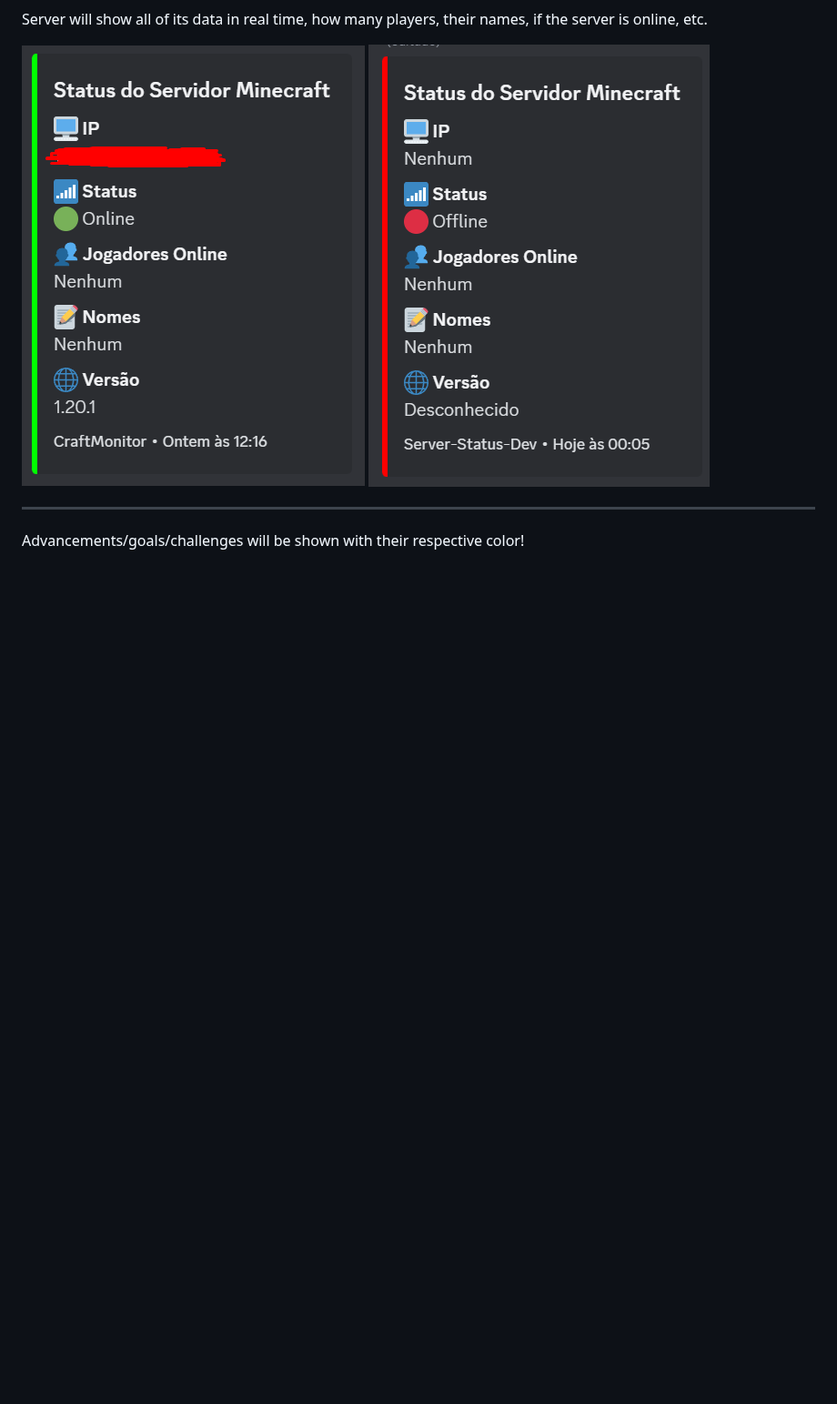
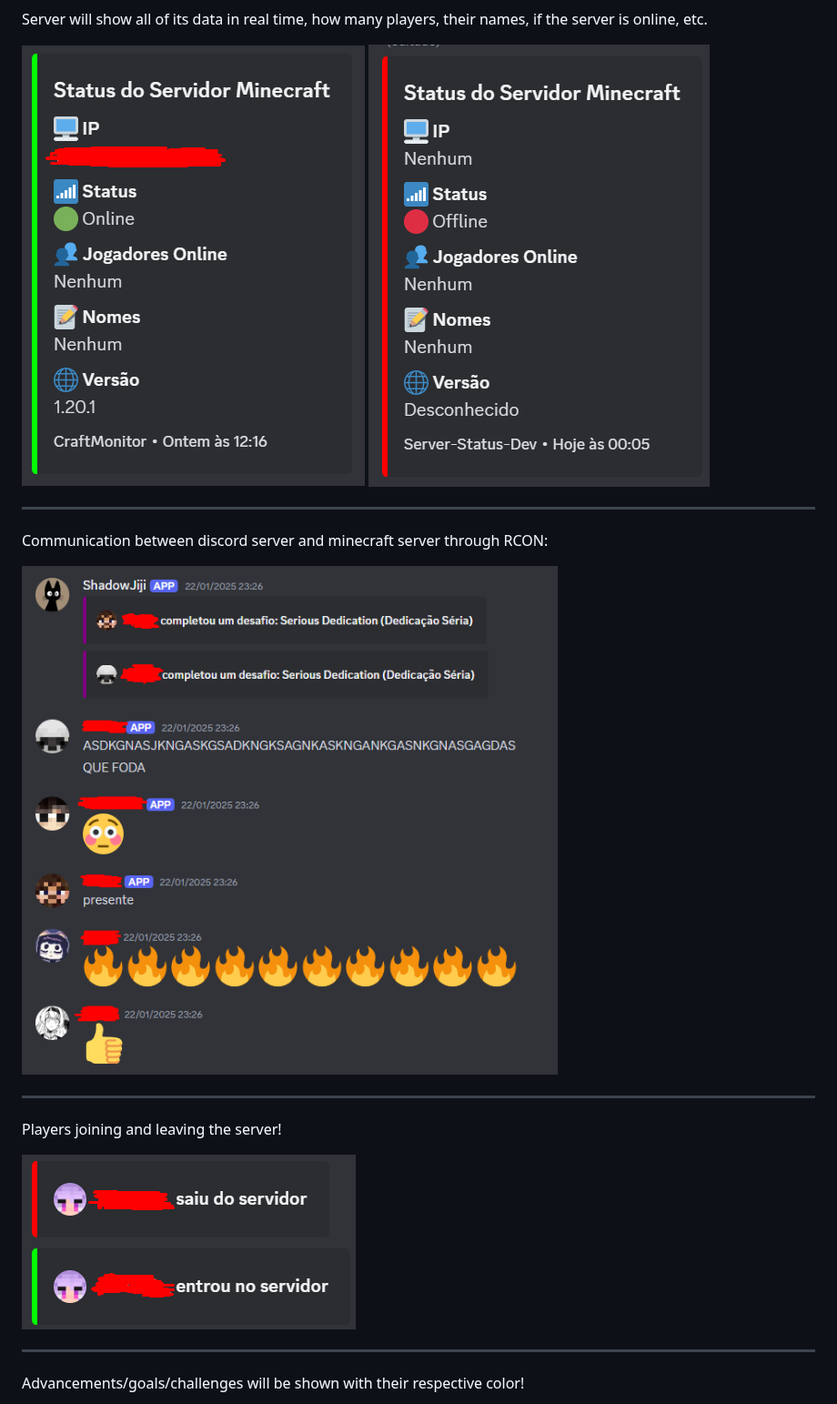
Before and after one commit to VslVictor7/CraftStatusBot, a Markdown page: readme.md, the part around the change. Shown at 91% size. Rendered like a GitHub page; pictures changed too: bot/images/normal_use.png; blank space fills up the shorter version.

```diff
--- a/readme.md
+++ b/readme.md
@@ -14,6 +14,18 @@ Server will show all of its data in real time, how many players, their names, if
 
 ![Tela Inicial](bot/images/server_online.png)
 ![Tela Inicial](bot/images/server_offline.png)
+
+---
+
+Communication between discord server and minecraft server through RCON:
+
+![uses](bot/images/normal_use.png)
+
+---
+
+Players joining and leaving the server!
+
+![activity](bot/images/server_activity.png)
 
 ---
 
```
